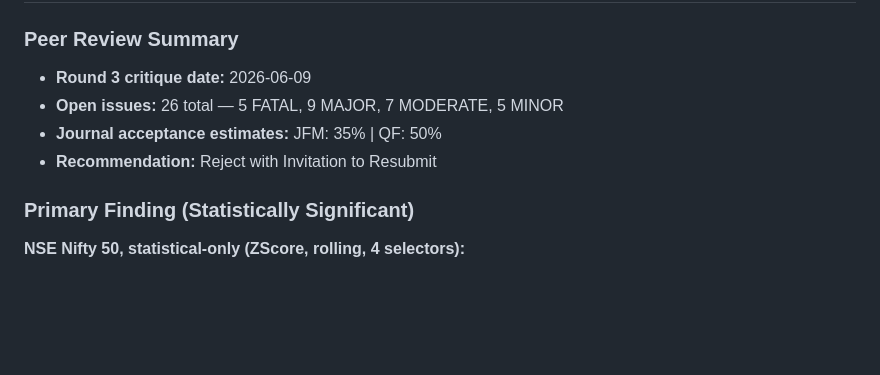
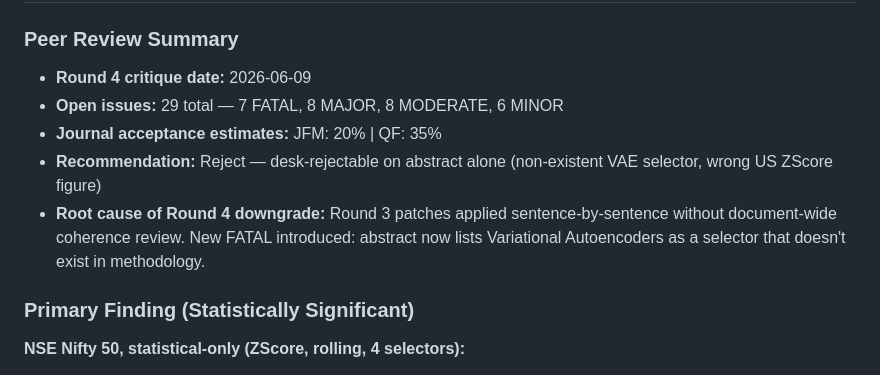
Before and after one commit to YashSarang/Hybrid-Pairs-Trading-Ensemble, a Markdown page: KnowledgeGraph/KnowledgeGraph.md, the part around one of its changes. Rendered like a GitHub page; blank space fills up the shorter version.

```diff
--- a/KnowledgeGraph/KnowledgeGraph.md
+++ b/KnowledgeGraph/KnowledgeGraph.md
@@ -10,9 +10,10 @@
 
 ### Peer Review Summary
-- **Round 3 critique date:** 2026-06-09
-- **Open issues:** 26 total — 5 FATAL, 9 MAJOR, 7 MODERATE, 5 MINOR
-- **Journal acceptance estimates:** JFM: 35% | QF: 50%
-- **Recommendation:** Reject with Invitation to Resubmit
+- **Round 4 critique date:** 2026-06-09
+- **Open issues:** 29 total — 7 FATAL, 8 MAJOR, 8 MODERATE, 6 MINOR
+- **Journal acceptance estimates:** JFM: 20% | QF: 35%
+- **Recommendation:** Reject — desk-rejectable on abstract alone (non-existent VAE selector, wrong US ZScore figure)
+- **Root cause of Round 4 downgrade:** Round 3 patches applied sentence-by-sentence without document-wide coherence review. New FATAL introduced: abstract now lists Variational Autoencoders as a selector that doesn't exist in methodology.
 
 ### Primary Finding (Statistically Significant)
 **NSE Nifty 50, statistical-only (ZScore, rolling, 4 selectors):**
```
Also changed, not shown: other parts of KnowledgeGraph/KnowledgeGraph.md (+45 -8 lines).
